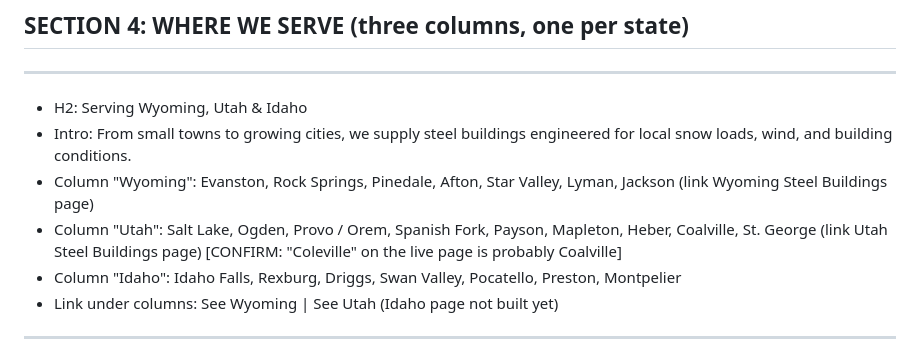
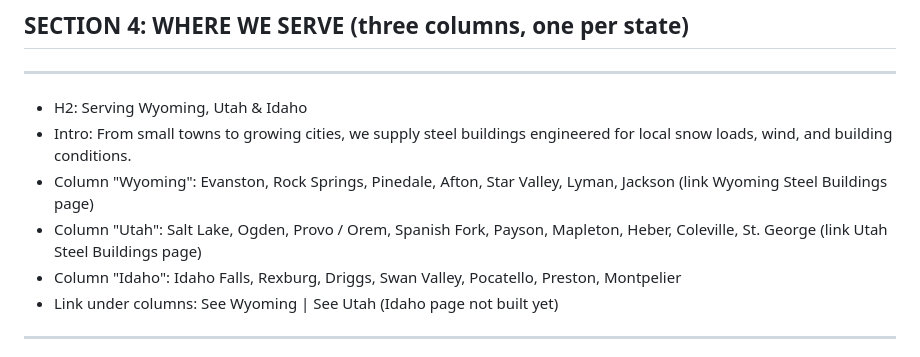
Before and after one commit to rbynfnch/Brooks-Steel-Buildings, a Markdown page: snippets/about-page-copy.md, the part around the change. GitHub-like rendering.

```diff
--- a/snippets/about-page-copy.md
+++ b/snippets/about-page-copy.md
@@ -53,7 +53,7 @@ Accuracy rules apply: no manufacturer names or hints, no hours, no email, no tes
 - H2: Serving Wyoming, Utah & Idaho
 - Intro: From small towns to growing cities, we supply steel buildings engineered for local snow loads, wind, and building conditions.
 - Column "Wyoming": Evanston, Rock Springs, Pinedale, Afton, Star Valley, Lyman, Jackson   (link Wyoming Steel Buildings page)
-- Column "Utah": Salt Lake, Ogden, Provo / Orem, Spanish Fork, Payson, Mapleton, Heber, Coalville, St. George   (link Utah Steel Buildings page) [CONFIRM: "Coleville" on the live page is probably Coalville]
+- Column "Utah": Salt Lake, Ogden, Provo / Orem, Spanish Fork, Payson, Mapleton, Heber, Coleville, St. George   (link Utah Steel Buildings page)
 - Column "Idaho": Idaho Falls, Rexburg, Driggs, Swan Valley, Pocatello, Preston, Montpelier
 - Link under columns: See Wyoming | See Utah   (Idaho page not built yet)
 
```
Also changed, not shown: AUDIT.md (+1 -0 lines).
